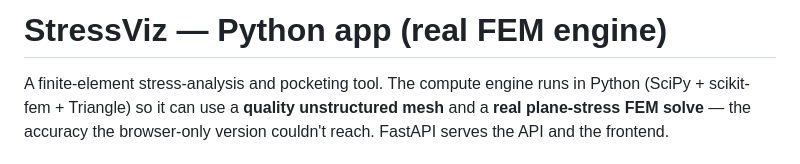
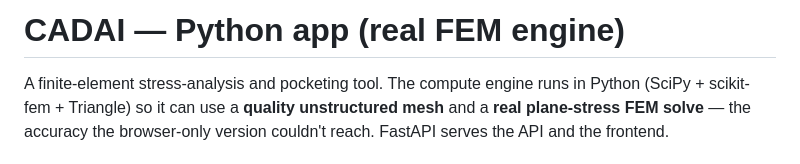
Before and after one commit to Videogamer543/CADAI, a Markdown page: README.md, the part around the change. GitHub-like rendering.

Commit message:
Rename project from StressViz to CADAI
Updated the project name from 'StressViz' to 'CADAI' in the README.

```diff
--- a/README.md
+++ b/README.md
@@ -1,4 +1,4 @@
-# StressViz — Python app (real FEM engine)
+# CADAI — Python app (real FEM engine)
 
 A finite-element stress-analysis and pocketing tool. The compute engine runs in
 Python (SciPy + scikit-fem + Triangle) so it can use a **quality unstructured
```
